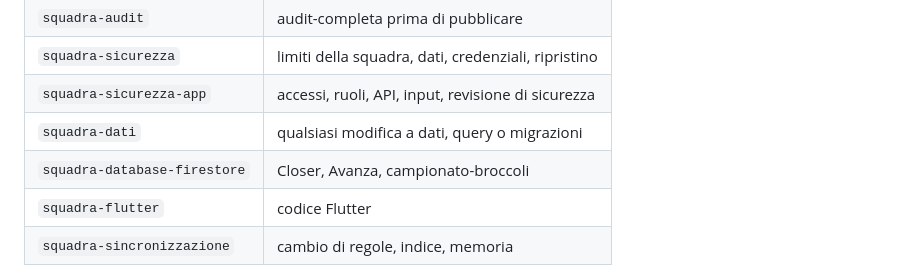
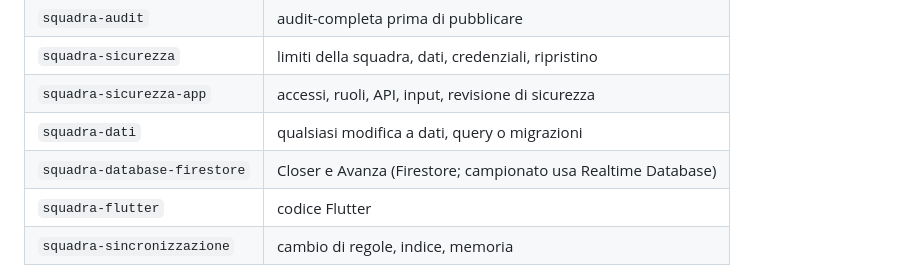
Before and after one commit to sbotz17/campionato-broccoli, a Markdown page: CLAUDE.md, the part around the change. GitHub-like rendering.

Commit message:
chore: sync squad rules from squadraalphalab

```diff
--- a/CLAUDE.md
+++ b/CLAUDE.md
@@ -96,7 +96,7 @@ Le procedure vivono in dieci skill, caricate solo quando servono:
 | `squadra-sicurezza` | limiti della squadra, dati, credenziali, ripristino |
 | `squadra-sicurezza-app` | accessi, ruoli, API, input, revisione di sicurezza |
 | `squadra-dati` | qualsiasi modifica a dati, query o migrazioni |
-| `squadra-database-firestore` | Closer, Avanza, campionato-broccoli |
+| `squadra-database-firestore` | Closer e Avanza (Firestore; campionato usa Realtime Database) |
 | `squadra-flutter` | codice Flutter |
 | `squadra-sincronizzazione` | cambio di regole, indice, memoria |
 
```
Also changed, not shown: 1 other file.
